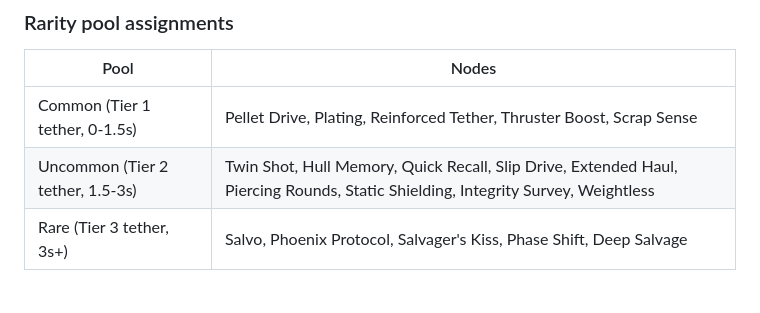
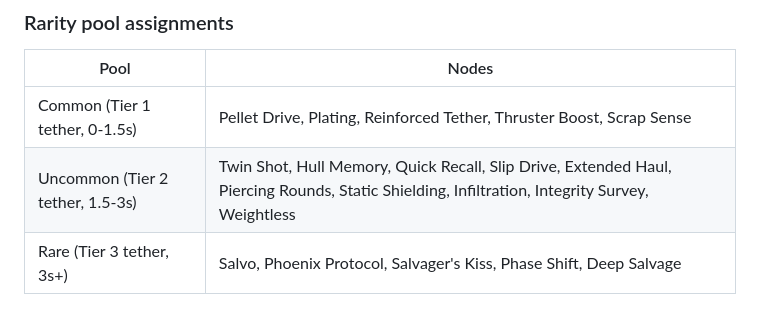
Before and after one commit to pwluedke/scavenger-protocol, a Markdown page: docs/tuning.md, the part around the change. Drawn GitHub-style.

Commit message:
docs: update tuning.md with Probe and Salvage branch redesigns (Closes #49)
Infiltration (Probe 3) added to Uncommon rarity pool. Remaining redesign
changes (node table, Salvager's Kiss description, synergy table, removed
nodes) were already present in the document from the design session.

Co-Authored-By: Claude Sonnet 4.6 <noreply@anthropic.com>

```diff
--- a/docs/tuning.md
+++ b/docs/tuning.md
@@ -125,7 +125,7 @@ All prototype values felt right after 20+ runs. Locked in.
 | Pool | Nodes |
 |---|---|
 | Common (Tier 1 tether, 0-1.5s) | Pellet Drive, Plating, Reinforced Tether, Thruster Boost, Scrap Sense |
-| Uncommon (Tier 2 tether, 1.5-3s) | Twin Shot, Hull Memory, Quick Recall, Slip Drive, Extended Haul, Piercing Rounds, Static Shielding, Integrity Survey, Weightless |
+| Uncommon (Tier 2 tether, 1.5-3s) | Twin Shot, Hull Memory, Quick Recall, Slip Drive, Extended Haul, Piercing Rounds, Static Shielding, Infiltration, Integrity Survey, Weightless |
 | Rare (Tier 3 tether, 3s+) | Salvo, Phoenix Protocol, Salvager's Kiss, Phase Shift, Deep Salvage |
 
 ### Full node table
```
